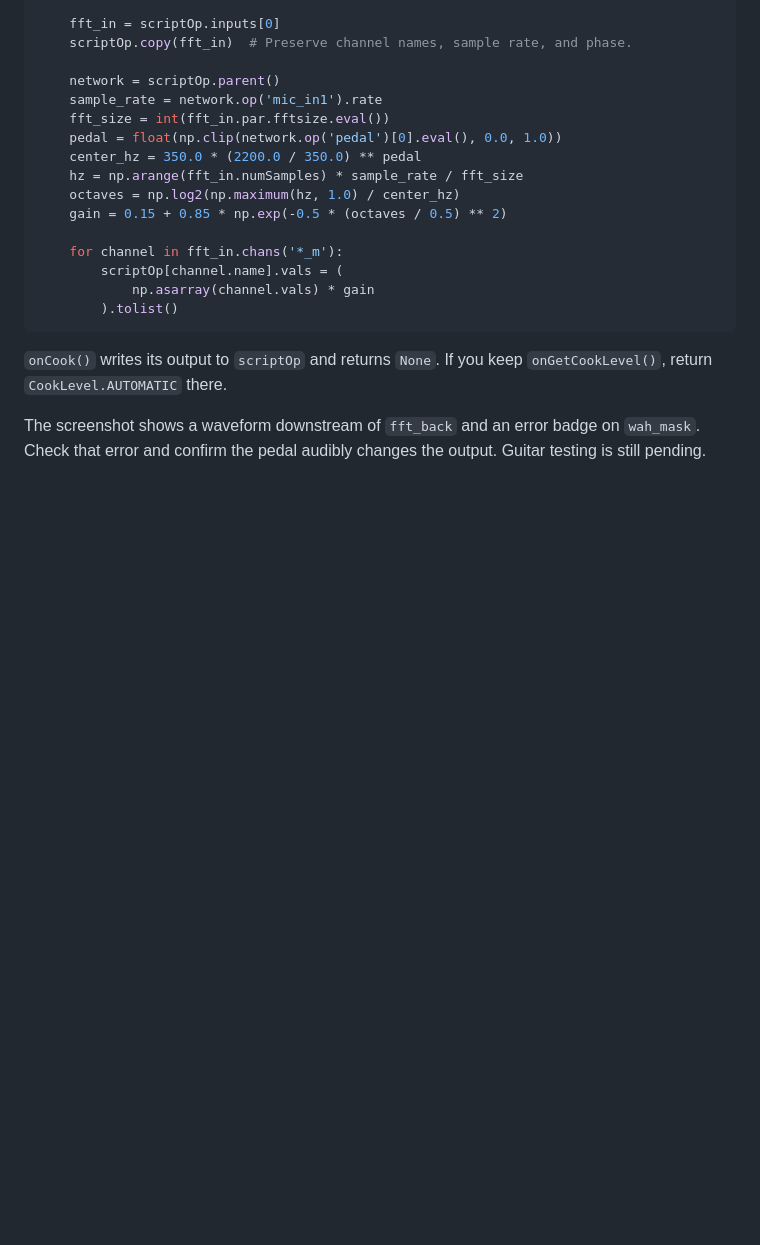
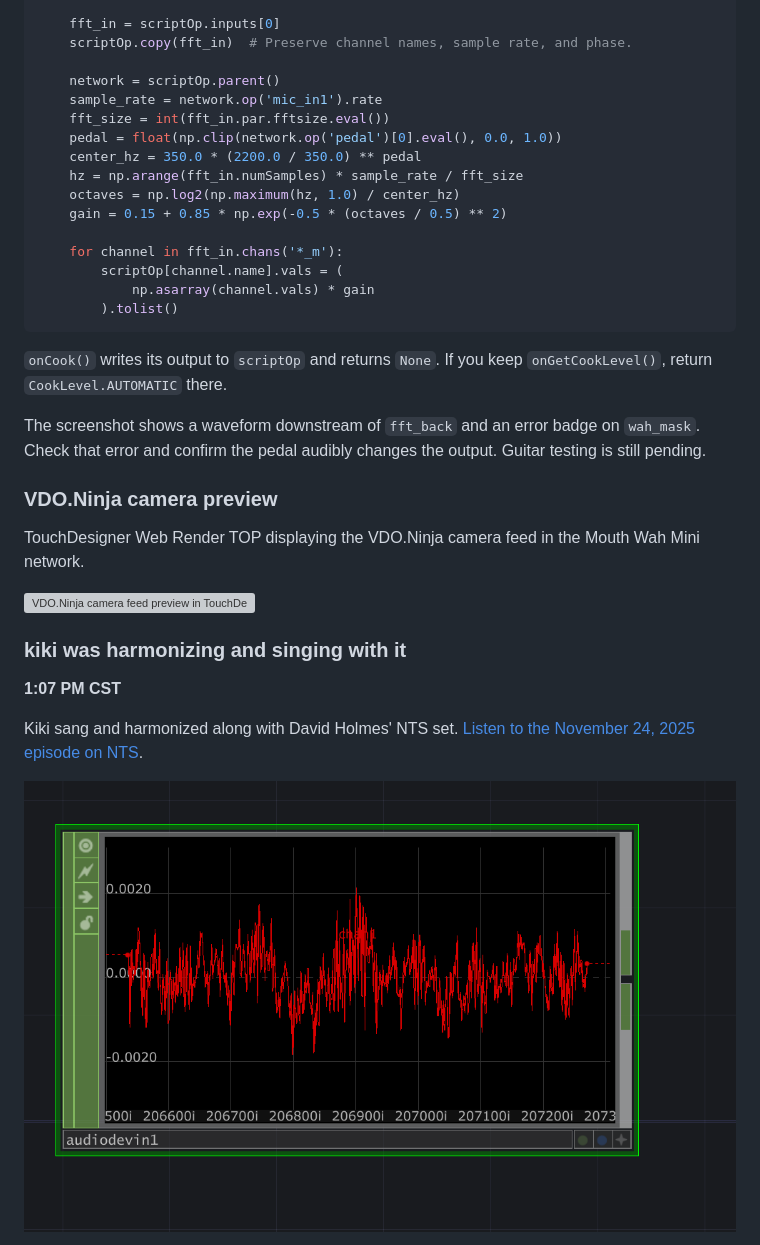
Before and after one commit to xidist/mini-finger-fuzz, a Markdown page: CHANGELOG.md, the part around one of its changes. Drawn GitHub-style; pictures changed too: Image/2026-11-06-kiki-audio-waveform.png (added); blank space fills up the shorter version; grey boxes are pictures that could not be loaded.

Commit message:
toe version 19

```diff
--- a/CHANGELOG.md
+++ b/CHANGELOG.md
@@ -117,3 +117,17 @@ def onCook(scriptOp):
 
 The screenshot shows a waveform downstream of `fft_back` and an error badge on `wah_mask`. Check that error and confirm the pedal audibly changes the output. Guitar testing is still pending.
 
+### VDO.Ninja camera preview
+
+TouchDesigner Web Render TOP displaying the VDO.Ninja camera feed in the Mouth Wah Mini network.
+
+![VDO.Ninja camera feed preview in TouchDesigner](Image/vdo-ninja-web-render-preview.png)
+
+### kiki was harmonizing and singing with it
+
+**1:07 PM CST**
+
+Kiki sang and harmonized along with David Holmes' NTS set. [Listen to the November 24, 2025 episode on NTS](https://www.nts.live/shows/david-holmes/episodes/david-holmes-24th-november-2025).
+
+![TouchDesigner Audio Device In CHOP waveform](Image/2026-11-06-kiki-audio-waveform.png)
+
```
Also changed, not shown: other parts of CHANGELOG.md (+4 -0 lines), 7 other files.
